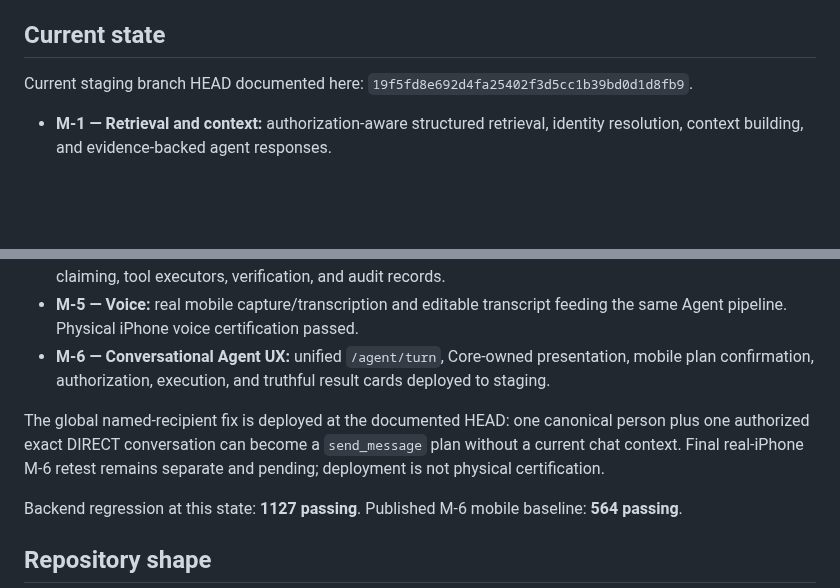
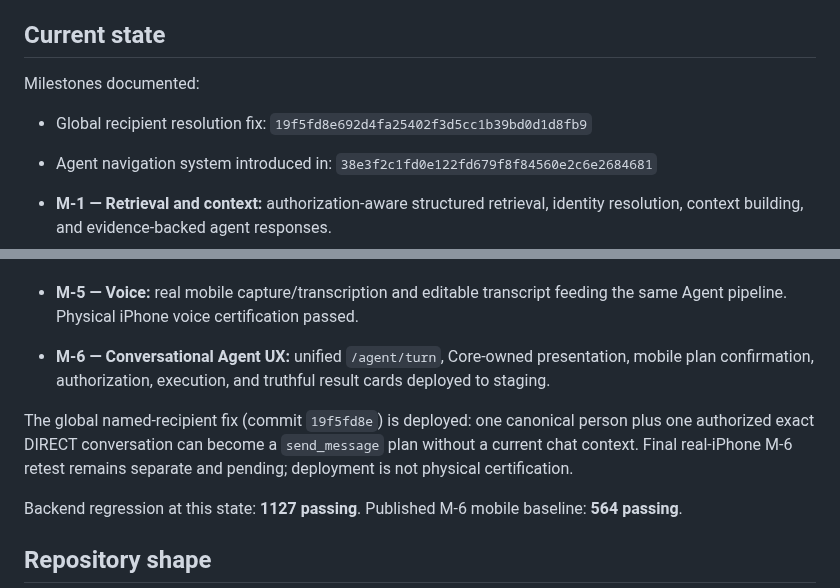
Before and after one commit to Carloschiloe/ping-app, a Markdown page: README.md, 2 parts joined by grey strips. GitHub-like rendering; blank space fills up the shorter version.

Commit message:
docs: make README milestone references stable
Co-Authored-By: Claude Sonnet 5 <noreply@anthropic.com>

```diff
--- a/README.md
+++ b/README.md
@@ -44,7 +44,10 @@ Before changing anything, verify the root, remote, branch, HEAD, and dirty workt
 
 ## Current state
 
-Current staging branch HEAD documented here: `19f5fd8e692d4fa25402f3d5cc1b39bd0d1d8fb9`.
+Milestones documented:
+
+- Global recipient resolution fix: `19f5fd8e692d4fa25402f3d5cc1b39bd0d1d8fb9`
+- Agent navigation system introduced in: `38e3f2c1fd0e122fd679f8f84560e2c6e2684681`
 
 - **M-1 — Retrieval and context:** authorization-aware structured retrieval, identity resolution, context building, and evidence-backed agent responses.
 - **M-2 — Memory:** evidence-linked memory ingestion/retrieval with sensitivity, freshness, invalidation, and canonical-fact dominance.
@@ -53,7 +56,7 @@ Current staging branch HEAD documented here: `19f5fd8e692d4fa25402f3d5cc1b39bd0d
 - **M-5 — Voice:** real mobile capture/transcription and editable transcript feeding the same Agent pipeline. Physical iPhone voice certification passed.
 - **M-6 — Conversational Agent UX:** unified `/agent/turn`, Core-owned presentation, mobile plan confirmation, authorization, execution, and truthful result cards deployed to staging.
 
-The global named-recipient fix is deployed at the documented HEAD: one canonical person plus one authorized exact DIRECT conversation can become a `send_message` plan without a current chat context. Final real-iPhone M-6 retest remains separate and pending; deployment is not physical certification.
+The global named-recipient fix (commit `19f5fd8e`) is deployed: one canonical person plus one authorized exact DIRECT conversation can become a `send_message` plan without a current chat context. Final real-iPhone M-6 retest remains separate and pending; deployment is not physical certification.
 
 Backend regression at this state: **1127 passing**. Published M-6 mobile baseline: **564 passing**.
 
```
